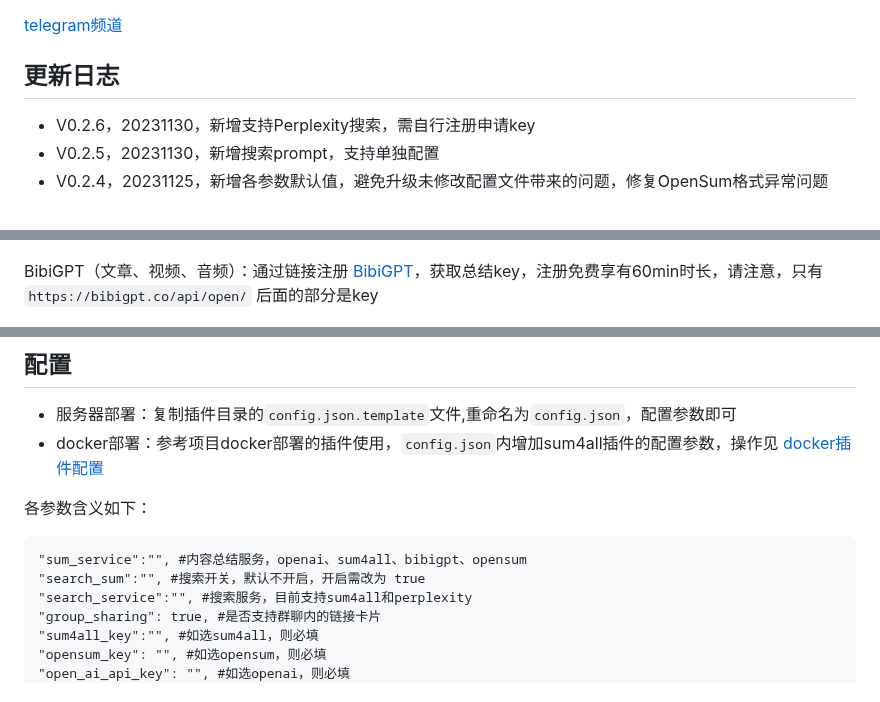
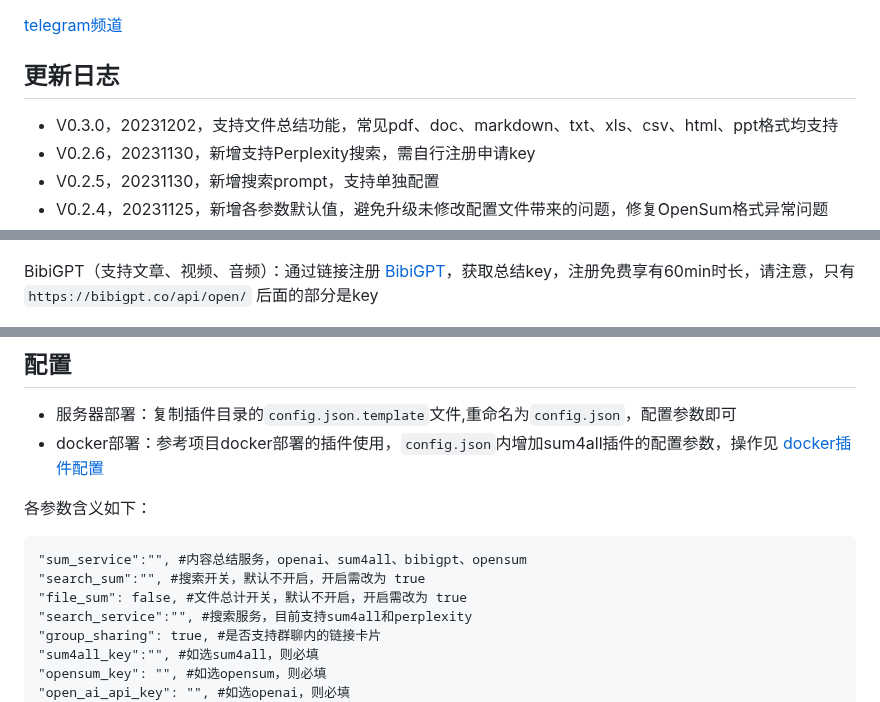
Before and after one commit to fatwang2/sum4all, a Markdown page: readme.md, 3 parts joined by grey strips. GitHub-like rendering.

````diff
--- a/readme.md
+++ b/readme.md
@@ -2,6 +2,7 @@
 [telegram频道 ](https://t.me/+w2Z8S0Y8H2IxZDI9)
 
 ## 更新日志
+- V0.3.0，20231202，支持文件总结功能，常见pdf、doc、markdown、txt、xls、csv、html、ppt格式均支持
 - V0.2.6，20231130，新增支持Perplexity搜索，需自行注册申请key
 - V0.2.5，20231130，新增搜索prompt，支持单独配置
 - V0.2.4，20231125，新增各参数默认值，避免升级未修改配置文件带来的问题，修复OpenSum格式异常问题
@@ -53,7 +65,7 @@ Perplexity（支持搜索）：国外的搜索总结服务，非常好用，速
 ![Alt text](picture/WX20231201-004703@2x.png)
 ![Alt text](picture/WX20231201-004718@2x.png)
 
-BibiGPT（文章、视频、音频）：通过链接注册 [BibiGPT](https://sum4all.site/bibigpt)，获取总结key，注册免费享有60min时长，请注意，只有 `https://bibigpt.co/api/open/` 后面的部分是key
+BibiGPT（支持文章、视频、音频）：通过链接注册 [BibiGPT](https://sum4all.site/bibigpt)，获取总结key，注册免费享有60min时长，请注意，只有 `https://bibigpt.co/api/open/` 后面的部分是key
 
 ![Alt text](picture/image-3.png)
 
@@ -69,6 +81,7 @@ OpenSum（支持微信、头条、即刻等主流平台网页文章）：通过
 ```
 "sum_service":"", #内容总结服务，openai、sum4all、bibigpt、opensum
 "search_sum":"", #搜索开关，默认不开启，开启需改为 true
+"file_sum": false, #文件总计开关，默认不开启，开启需改为 true
 "search_service":"", #搜索服务，目前支持sum4all和perplexity
 "group_sharing": true, #是否支持群聊内的链接卡片
 "sum4all_key":"", #如选sum4all，则必填
````
Also changed, not shown: other parts of readme.md (+15 -5 lines), picture/WX20231202-182036@2x.png (added), picture/WX20231202-183138@2x.png (added), 1 other file.
